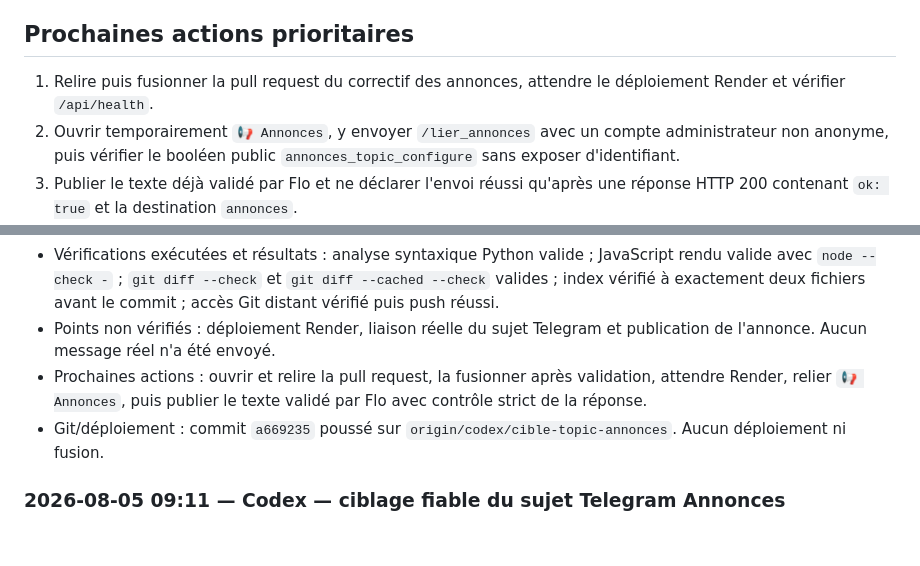
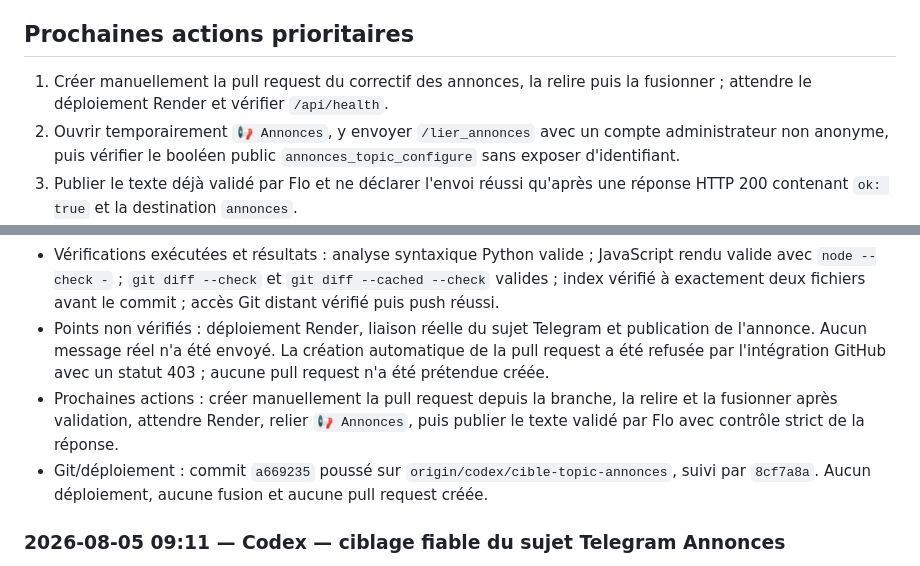
Before and after one commit to zioqsen/alphascalp, a Markdown page: copieur_demo/SUIVI_PROJET.md, 2 parts joined by grey strips. Rendered like a GitHub page; blank space fills up the shorter version.

Commit message:
Consigner la publication de la branche

```diff
--- a/copieur_demo/SUIVI_PROJET.md
+++ b/copieur_demo/SUIVI_PROJET.md
@@ -106,8 +106,8 @@ valider le chevauchement par le propriétaire du projet.
 
 ## Prochaines actions prioritaires
 
-1. Relire puis fusionner la pull request du correctif des annonces, attendre
-   le déploiement Render et vérifier `/api/health`.
+1. Créer manuellement la pull request du correctif des annonces, la relire puis
+   la fusionner ; attendre le déploiement Render et vérifier `/api/health`.
 2. Ouvrir temporairement `📢 Annonces`, y envoyer `/lier_annonces` avec un
    compte administrateur non anonyme, puis vérifier le booléen public
    `annonces_topic_configure` sans exposer d'identifiant.
@@ -140,12 +140,16 @@ valider le chevauchement par le propriétaire du projet.
   `git diff --cached --check` valides ; index vérifié à exactement deux
   fichiers avant le commit ; accès Git distant vérifié puis push réussi.
 - Points non vérifiés : déploiement Render, liaison réelle du sujet Telegram
-  et publication de l'annonce. Aucun message réel n'a été envoyé.
-- Prochaines actions : ouvrir et relire la pull request, la fusionner après
-  validation, attendre Render, relier `📢 Annonces`, puis publier le texte
-  validé par Flo avec contrôle strict de la réponse.
+  et publication de l'annonce. Aucun message réel n'a été envoyé. La création
+  automatique de la pull request a été refusée par l'intégration GitHub avec
+  un statut 403 ; aucune pull request n'a été prétendue créée.
+- Prochaines actions : créer manuellement la pull request depuis la branche,
+  la relire et la fusionner après validation, attendre Render, relier
+  `📢 Annonces`, puis publier le texte validé par Flo avec contrôle strict de
+  la réponse.
 - Git/déploiement : commit `a669235` poussé sur
-  `origin/codex/cible-topic-annonces`. Aucun déploiement ni fusion.
+  `origin/codex/cible-topic-annonces`, suivi par `8cf7a8a`. Aucun déploiement,
+  aucune fusion et aucune pull request créée.
 
 ### 2026-08-05 09:11 — Codex — ciblage fiable du sujet Telegram Annonces
 
```
